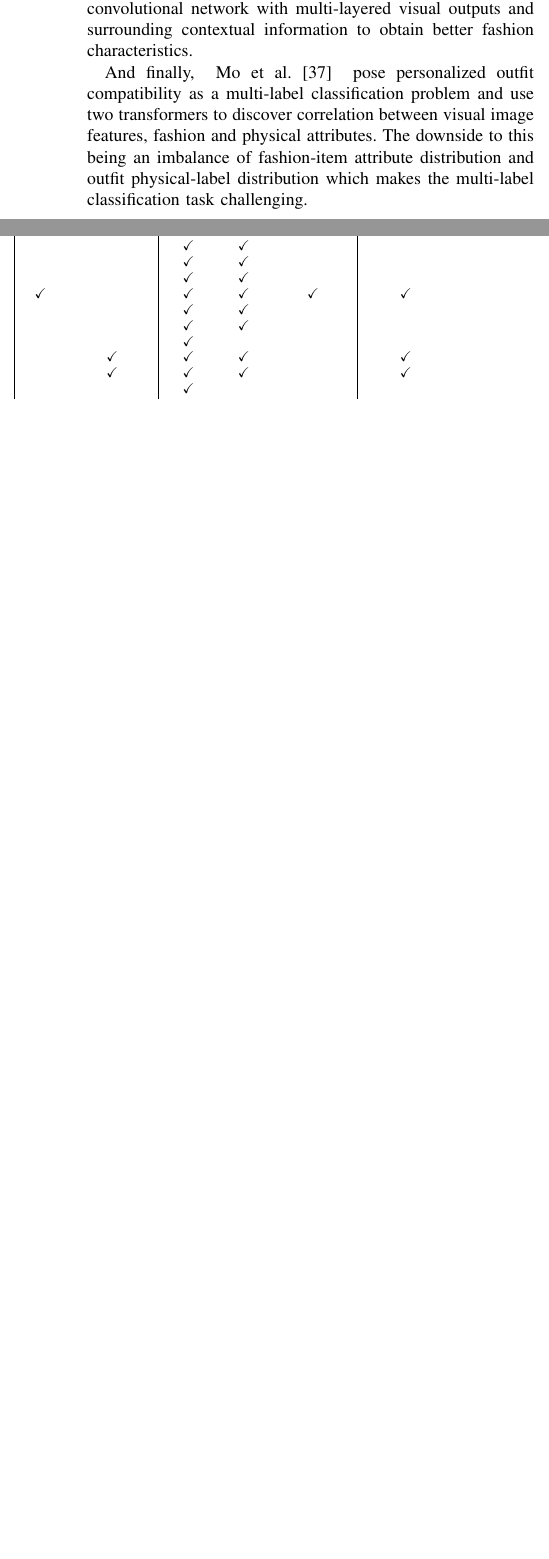
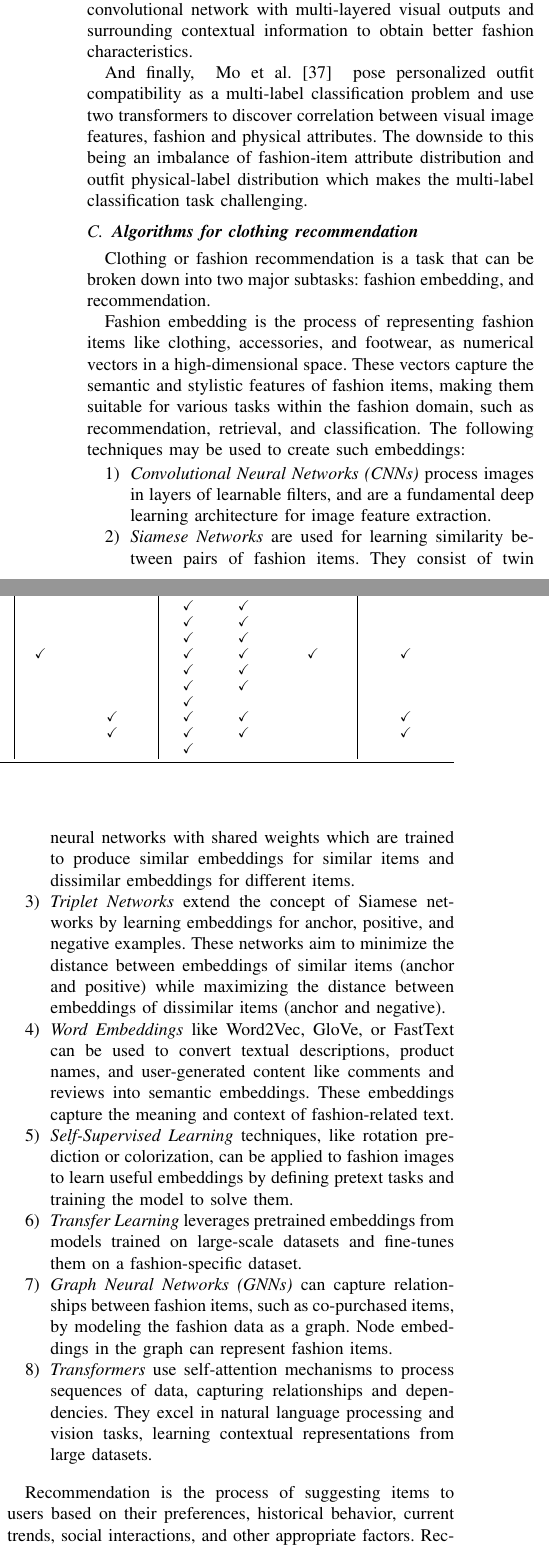
Before and after one commit to therisingtsun/fashion-rs-and-vton-survey, a LaTeX paper (main.tex, which reads components/2-rs.tex): two parts of the columns of page 4 of 18, joined at a grey line, cut so that both start at the same text, the shorter picture padded with empty space. Compiled offline with pdfLaTeX.

Commit message:
adds RS algorithms

```diff
--- a/components/2-rs.tex
+++ b/components/2-rs.tex
@@ -185,3 +185,21 @@
 		And finally, \lithead{DBLP:journals/eswa/MoZPW23}{
 			pose personalized outfit compatibility as a multi-label classification problem and use two transformers to discover correlation between visual image features, fashion and physical attributes. The downside to this being an imbalance of fashion-item attribute distribution and outfit physical-label distribution which makes the multi-label classification task challenging.
 		}
+
+	\subsection{\textbf{Algorithms for clothing recommendation}}
+		Clothing or fashion recommendation is a task that can be broken down into two major subtasks: fashion embedding, and recommendation.
+
+		Fashion embedding is the process of representing fashion items like clothing, accessories, and footwear, as numerical vectors in a high-dimensional space. These vectors capture the semantic and stylistic features of fashion items, making them suitable for various tasks within the fashion domain, such as recommendation, retrieval, and classification. The following techniques may be used to create such embeddings:
+
+		\begin{enumerate}
+			\item \textit{Convolutional Neural Networks (CNNs)} process images in layers of learnable filters, and are a fundamental deep learning architecture for image feature extraction.
+			\item \textit{Siamese Networks} are used for learning similarity between pairs of fashion items. They consist of twin neural networks with shared weights which are trained to produce similar embeddings for similar items and dissimilar embeddings for different items.
+			\item \textit{Triplet Networks} extend the concept of Siamese networks by learning embeddings for anchor, positive, and negative examples. These networks aim to minimize the distance between embeddings of similar items (anchor and positive) while maximizing the distance between embeddings of dissimilar items (anchor and negative).
+			\item \textit{Word Embeddings} like Word2Vec, GloVe, or FastText can be used to convert textual descriptions, product names, and user-generated content like comments and reviews into semantic embeddings. These embeddings capture the meaning and context of fashion-related text.
+			\item \textit{Self-Supervised Learning} techniques, like rotation prediction or colorization, can be applied to fashion images to learn useful embeddings by defining pretext tasks and training the model to solve them.
+			\item \textit{Transfer Learning} leverages pretrained embeddings from models trained on large-scale datasets and fine-tunes them on a fashion-specific dataset.
+			\item \textit{Graph Neural Networks (GNNs)} can capture relationships between fashion items, such as co-purchased items, by modeling the fashion data as a graph. Node embeddings in the graph can represent fashion items.
+			\item \textit{Transformers} use self-attention mechanisms to process sequences of data, capturing relationships and dependencies. They excel in natural language processing and vision tasks, learning contextual representations from large datasets.
+		\end{enumerate}
+
+		Recommendation is the process of suggesting items to users based on their preferences, historical behavior, current trends, social interactions, and other appropriate factors. Recommendations are designed to help users discover relevant and personalized options from a large pool of choices, ultimately enhancing their user experience and decision-making. The following algorithms are commonly used for this:
```
Also changed, not shown: components/4-datasets.tex (+19 -19 lines), components/2-rs.tex (16 more changed lines).
